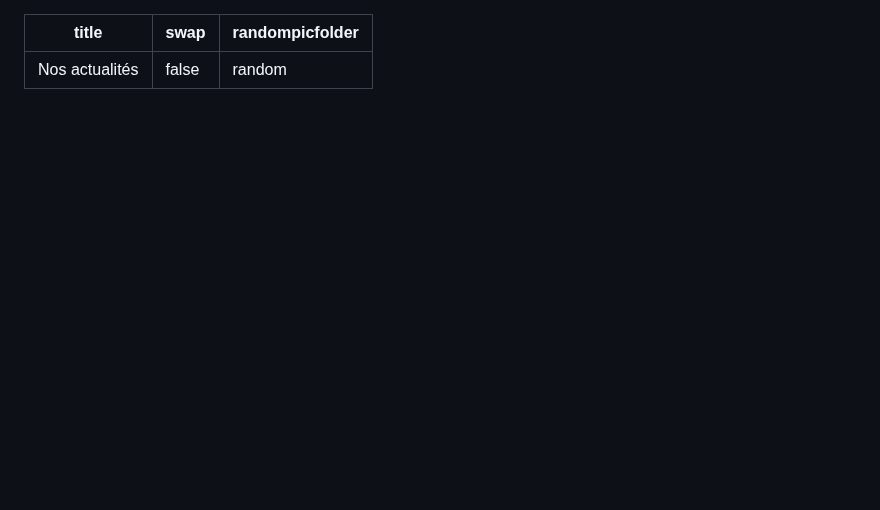
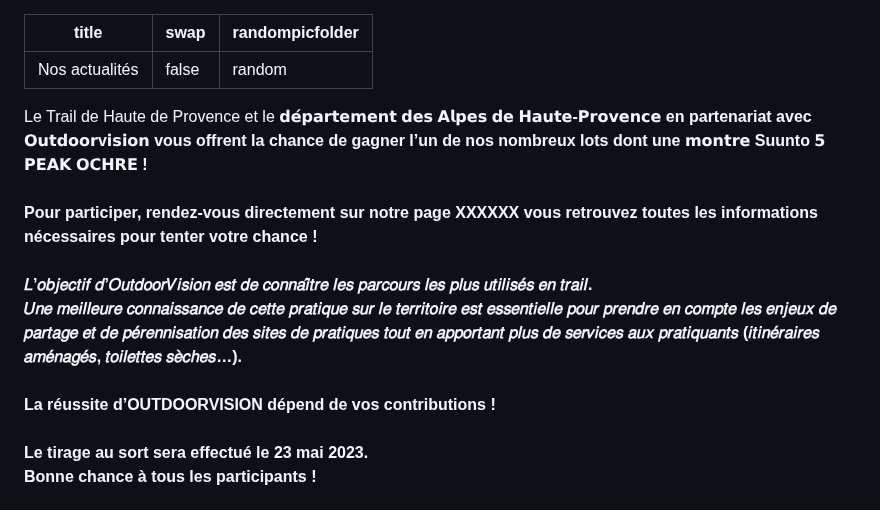
Before and after one commit to outdoorvision/front-donateurs, a Markdown page: src/md-pages/actualites.md, the part around one of its changes. Rendered like a GitHub page; blank space fills up the shorter version.

```diff
--- a/src/md-pages/actualites.md
+++ b/src/md-pages/actualites.md
@@ -4,3 +4,18 @@ swap: false
 randompicfolder: random
 ---
 
+<imagetextblock title="CHALLENGE // Trail de Haute Provence du 19 au 21 mai 2023" picture="/medias/VISUELS_ACTUALITES/Photo4_Site_actu.png" swap="true">
+Le Trail de Haute de Provence et le <b><b>𝗱𝗲́𝗽𝗮𝗿𝘁𝗲𝗺𝗲𝗻𝘁 𝗱𝗲𝘀 𝗔𝗹𝗽𝗲𝘀 𝗱𝗲 𝗛𝗮𝘂𝘁𝗲-𝗣𝗿𝗼𝘃𝗲𝗻𝗰𝗲</b> en partenariat avec <b>𝗢𝘂𝘁𝗱𝗼𝗼𝗿v𝗶𝘀𝗶𝗼𝗻</b> vous offrent la chance de gagner l’un de nos nombreux lots dont une <b>𝗺𝗼𝗻𝘁𝗿𝗲 Suunto 𝟱 𝗣𝗘𝗔𝗞 𝗢𝗖𝗛𝗥𝗘 !</b><br>
+ <br>
+Pour participer, rendez-vous directement sur notre page XXXXXX vous retrouvez toutes les informations nécessaires pour tenter votre chance !<br>
+ <br>
+𝐿’𝑜𝑏𝑗𝑒𝑐𝑡𝑖𝑓 𝑑’𝑂𝑢𝑡𝑑𝑜𝑜𝑟𝑉𝑖𝑠𝑖𝑜𝑛 𝑒𝑠𝑡 𝑑𝑒 𝑐𝑜𝑛𝑛𝑎𝑖̂𝑡𝑟𝑒 𝑙𝑒𝑠 𝑝𝑎𝑟𝑐𝑜𝑢𝑟𝑠 𝑙𝑒𝑠 𝑝𝑙𝑢𝑠 𝑢𝑡𝑖𝑙𝑖𝑠𝑒́𝑠 𝑒𝑛 𝑡𝑟𝑎𝑖𝑙.<br>
+𝑈𝑛𝑒 𝑚𝑒𝑖𝑙𝑙𝑒𝑢𝑟𝑒 𝑐𝑜𝑛𝑛𝑎𝑖𝑠𝑠𝑎𝑛𝑐𝑒 𝑑𝑒 𝑐𝑒𝑡𝑡𝑒 𝑝𝑟𝑎𝑡𝑖𝑞𝑢𝑒 𝑠𝑢𝑟 𝑙𝑒 𝑡𝑒𝑟𝑟𝑖𝑡𝑜𝑖𝑟𝑒 𝑒𝑠𝑡 𝑒𝑠𝑠𝑒𝑛𝑡𝑖𝑒𝑙𝑙𝑒 𝑝𝑜𝑢𝑟 𝑝𝑟𝑒𝑛𝑑𝑟𝑒 𝑒𝑛 𝑐𝑜𝑚𝑝𝑡𝑒 𝑙𝑒𝑠 𝑒𝑛𝑗𝑒𝑢𝑥 𝑑𝑒 𝑝𝑎𝑟𝑡𝑎𝑔𝑒 𝑒𝑡 𝑑𝑒 𝑝𝑒́𝑟𝑒𝑛𝑛𝑖𝑠𝑎𝑡𝑖𝑜𝑛 𝑑𝑒𝑠 𝑠𝑖𝑡𝑒𝑠 𝑑𝑒 𝑝𝑟𝑎𝑡𝑖𝑞𝑢𝑒𝑠 𝑡𝑜𝑢𝑡 𝑒𝑛 𝑎𝑝𝑝𝑜𝑟𝑡𝑎𝑛𝑡 𝑝𝑙𝑢𝑠 𝑑𝑒 𝑠𝑒𝑟𝑣𝑖𝑐𝑒𝑠 𝑎𝑢𝑥 𝑝𝑟𝑎𝑡𝑖𝑞𝑢𝑎𝑛𝑡𝑠 (𝑖𝑡𝑖𝑛𝑒́𝑟𝑎𝑖𝑟𝑒𝑠 𝑎𝑚𝑒́𝑛𝑎𝑔𝑒́𝑠, 𝑡𝑜𝑖𝑙𝑒𝑡𝑡𝑒𝑠 𝑠𝑒̀𝑐ℎ𝑒𝑠…). <br>
+ <br>
+La réussite d’OUTDOORVISION dépend de <b>vos contributions !</b><br>
+ <br>
+
+Le tirage au sort sera effectué le 23 mai 2023. <br>
+Bonne chance à tous les participants !<br>
+<br>
+
```
Also changed, not shown: other parts of src/md-pages/actualites.md (+5 -0 lines).
